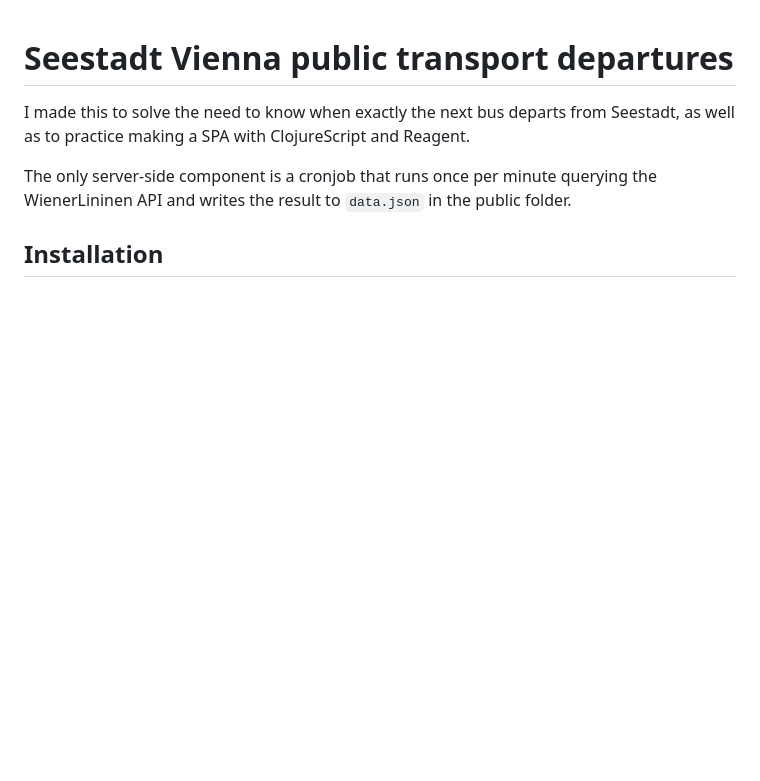
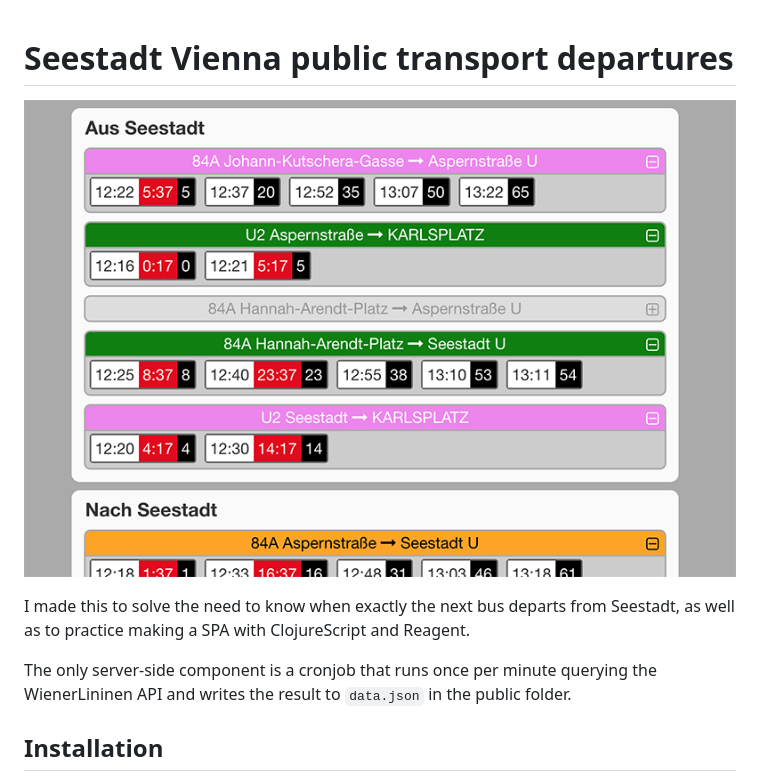
Before and after one commit to styts/nextbus, a Markdown page: README.md, the part around the change. Drawn GitHub-style; pictures changed too: public/screenshot.png (added); blank space fills up the shorter version.

Commit message:
Add screenshot

```diff
--- a/README.md
+++ b/README.md
@@ -1,4 +1,6 @@
 # Seestadt Vienna public transport departures
+
+![Screenshot](public/screenshot.png?raw=true)
 
 I made this to solve the need to know when exactly the next bus departs from
 Seestadt, as well as to practice making a SPA with ClojureScript and Reagent.
```
Also changed, not shown: 1 other file.
